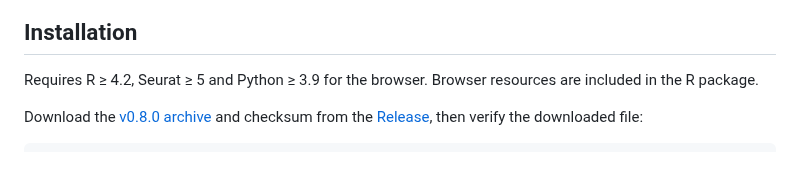
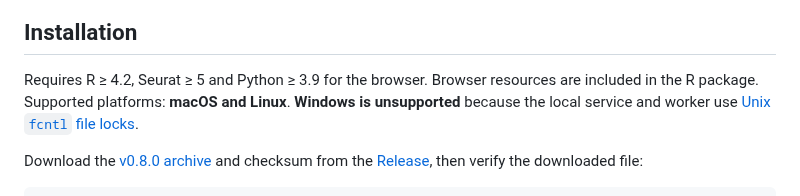
Before and after one commit to ChanghaoKan/scAgentKit, a Markdown page: README.md, the part around the change. Rendered like a GitHub page; blank space fills up the shorter version.

Commit message:
docs: state macOS Linux support and the Unix lock requirement

```diff
--- a/README.md
+++ b/README.md
@@ -24,6 +24,8 @@ For historical v0.6.0, use its [matching protocol](docs/RELEASE_060_PROTOCOL.md)
 
 Requires R ≥ 4.2, Seurat ≥ 5 and Python ≥ 3.9 for the browser.
 Browser resources are included in the R package.
+Supported platforms: **macOS and Linux**. **Windows is unsupported** because the
+local service and worker use [Unix `fcntl` file locks](https://docs.python.org/3/library/fcntl.html).
 
 Download the [v0.8.0 archive](https://github.com/ChanghaoKan/scAgentKit/releases/download/v0.8.0/scAgentKit_0.8.0.tar.gz)
 and checksum from the [Release](https://github.com/ChanghaoKan/scAgentKit/releases/tag/v0.8.0),
```
Also changed, not shown: README.zh-CN.md (+2 -0 lines).
